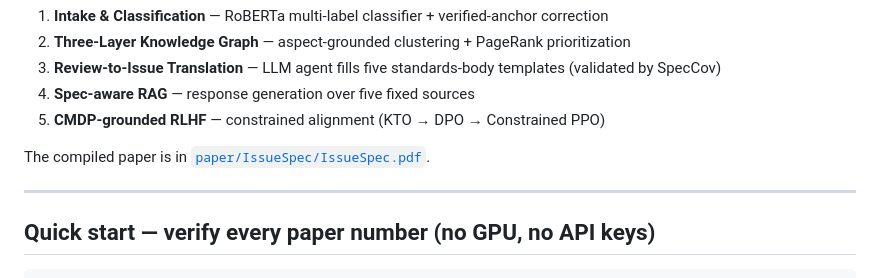
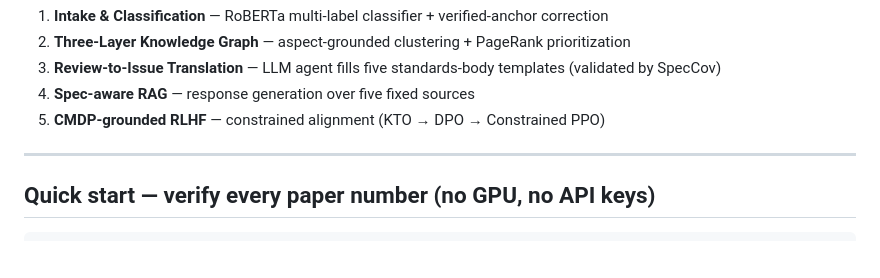
Before and after one commit to Fabiha-9876/ReviewAgent, a Markdown page: README.md, the part around the change. Drawn GitHub-style; blank space fills up the shorter version.

Commit message:
Remove compiled-paper PDF link from README
Co-Authored-By: Claude Opus 4.7 (1M context) <noreply@anthropic.com>

```diff
--- a/README.md
+++ b/README.md
@@ -12,8 +12,6 @@ aligned, compliant developer responses:
 3. **Review-to-Issue Translation** — LLM agent fills five standards-body templates (validated by SpecCov)
 4. **Spec-aware RAG** — response generation over five fixed sources
 5. **CMDP-grounded RLHF** — constrained alignment (KTO → DPO → Constrained PPO)
-
-The compiled paper is in [`paper/IssueSpec/IssueSpec.pdf`](paper/IssueSpec/IssueSpec.pdf).
 
 ---
 
```
